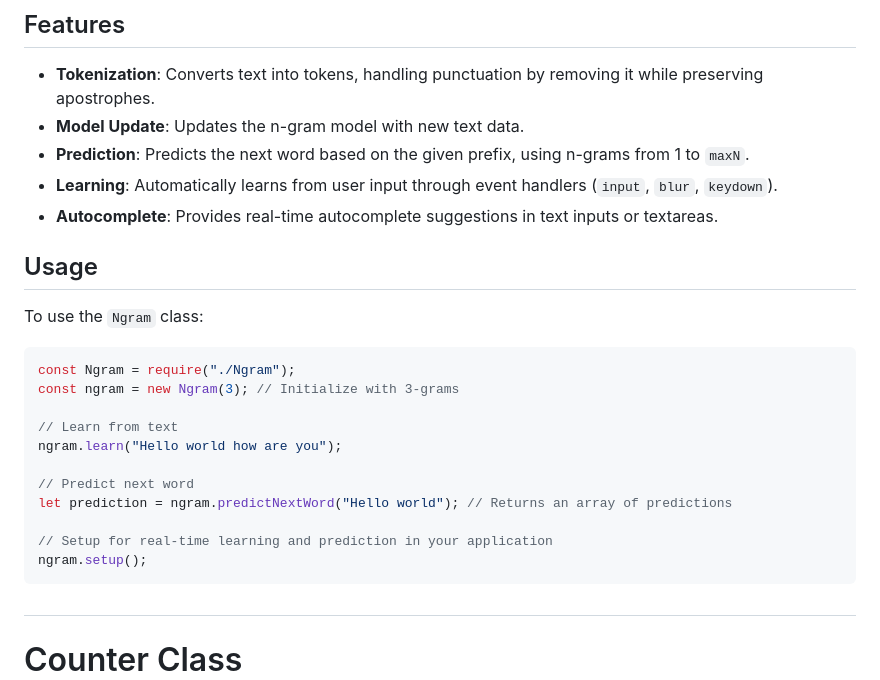
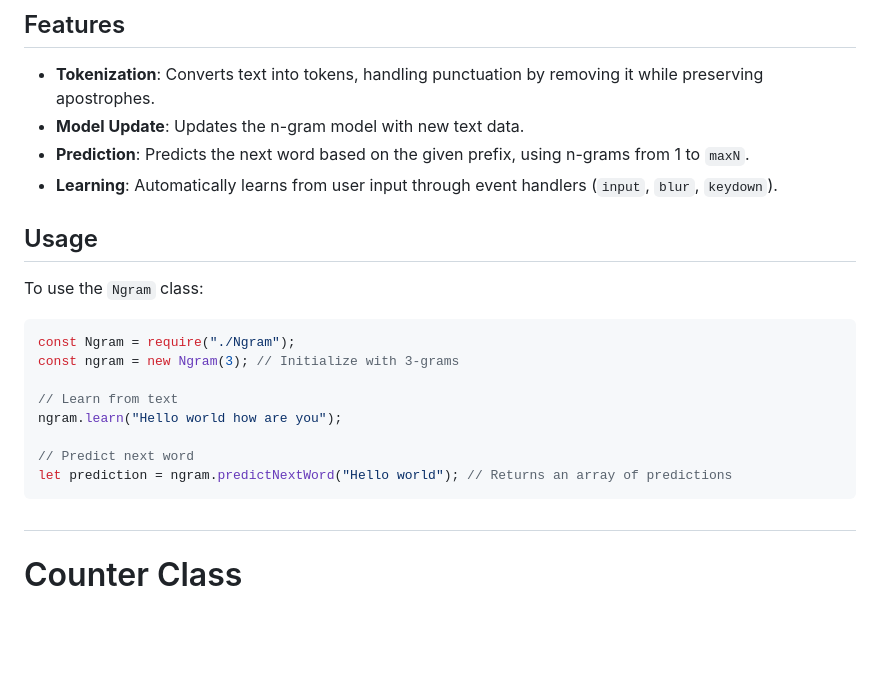
Before and after one commit to putervision/grokjs, a Markdown page: README.md, the part around the change. Rendered like a GitHub page; blank space fills up the shorter version.

Commit message:
clean up readme

````diff
--- a/README.md
+++ b/README.md
@@ -62,7 +62,6 @@ The `Ngram` class in JavaScript provides functionality similar to Python's N-gra
 - **Model Update**: Updates the n-gram model with new text data.
 - **Prediction**: Predicts the next word based on the given prefix, using n-grams from 1 to `maxN`.
 - **Learning**: Automatically learns from user input through event handlers (`input`, `blur`, `keydown`).
-- **Autocomplete**: Provides real-time autocomplete suggestions in text inputs or textareas.
 
 ## Usage
 
@@ -77,9 +76,6 @@ ngram.learn("Hello world how are you");
 
 // Predict next word
 let prediction = ngram.predictNextWord("Hello world"); // Returns an array of predictions
-
-// Setup for real-time learning and prediction in your application
-ngram.setup();
 ```
 
 #
````
